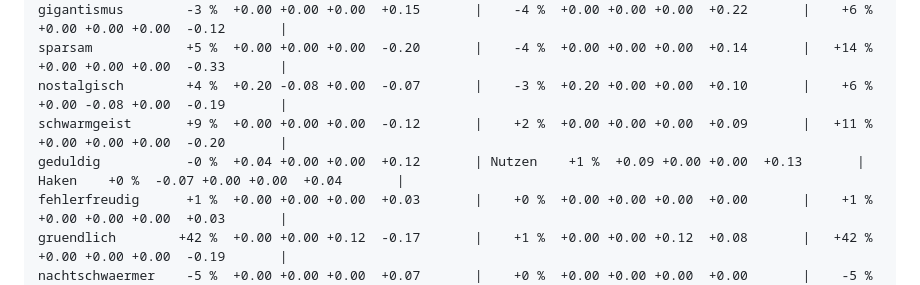
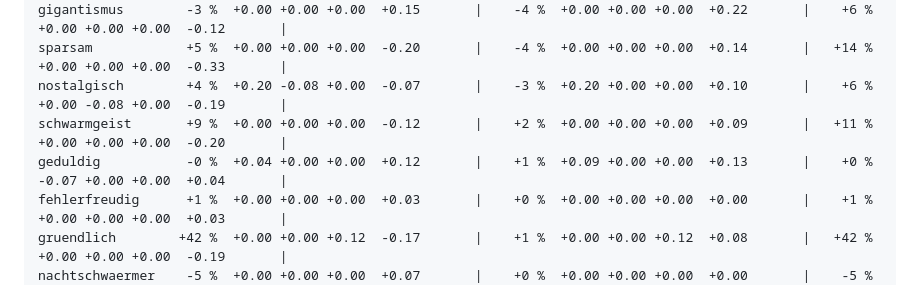
Before and after one commit to jojeji/my_games, a Markdown page: docs/replikator-akt2.md, the part around the change. GitHub-like rendering.

Commit message:
Replikator mutations: fix table row in docs, precache
Co-Authored-By: Claude Opus 5.5 <noreply@anthropic.com>
Claude-Session: https://claude.ai/code/session_01J8h5FPnVdqtNUYD5bhQpfS

```diff
--- a/docs/replikator-akt2.md
+++ b/docs/replikator-akt2.md
@@ -181,7 +181,7 @@ gigantismus        -3 %  +0.00 +0.00 +0.00  +0.15       |    -4 %  +0.00 +0.00 +
 sparsam            +5 %  +0.00 +0.00 +0.00  -0.20       |    -4 %  +0.00 +0.00 +0.00  +0.14       |   +14 %  +0.00 +0.00 +0.00  -0.33       |
 nostalgisch        +4 %  +0.20 -0.08 +0.00  -0.07       |    -3 %  +0.20 +0.00 +0.00  +0.10       |    +6 %  +0.00 -0.08 +0.00  -0.19       |
 schwarmgeist       +9 %  +0.00 +0.00 +0.00  -0.12       |    +2 %  +0.00 +0.00 +0.00  +0.09       |   +11 %  +0.00 +0.00 +0.00  -0.20       |
-geduldig           -0 %  +0.04 +0.00 +0.00  +0.12       | Nutzen    +1 %  +0.09 +0.00 +0.00  +0.13       | Haken    +0 %  -0.07 +0.00 +0.00  +0.04       |
+geduldig           -0 %  +0.04 +0.00 +0.00  +0.12       |    +1 %  +0.09 +0.00 +0.00  +0.13       |    +0 %  -0.07 +0.00 +0.00  +0.04       |
 fehlerfreudig      +1 %  +0.00 +0.00 +0.00  +0.03       |    +0 %  +0.00 +0.00 +0.00  +0.00       |    +1 %  +0.00 +0.00 +0.00  +0.03       |
 gruendlich        +42 %  +0.00 +0.00 +0.12  -0.17       |    +1 %  +0.00 +0.00 +0.12  +0.08       |   +42 %  +0.00 +0.00 +0.00  -0.19       |
 nachtschwaermer    -5 %  +0.00 +0.00 +0.00  +0.07       |    +0 %  +0.00 +0.00 +0.00  +0.00       |    -5 %  +0.00 +0.00 +0.00  +0.07       |
```
